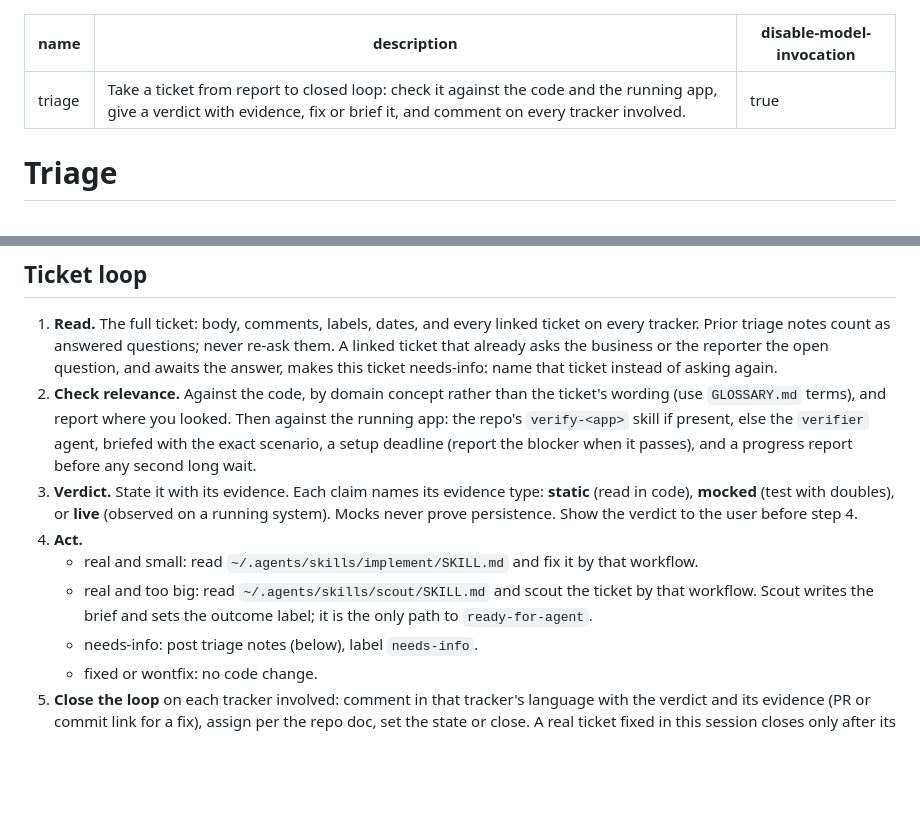
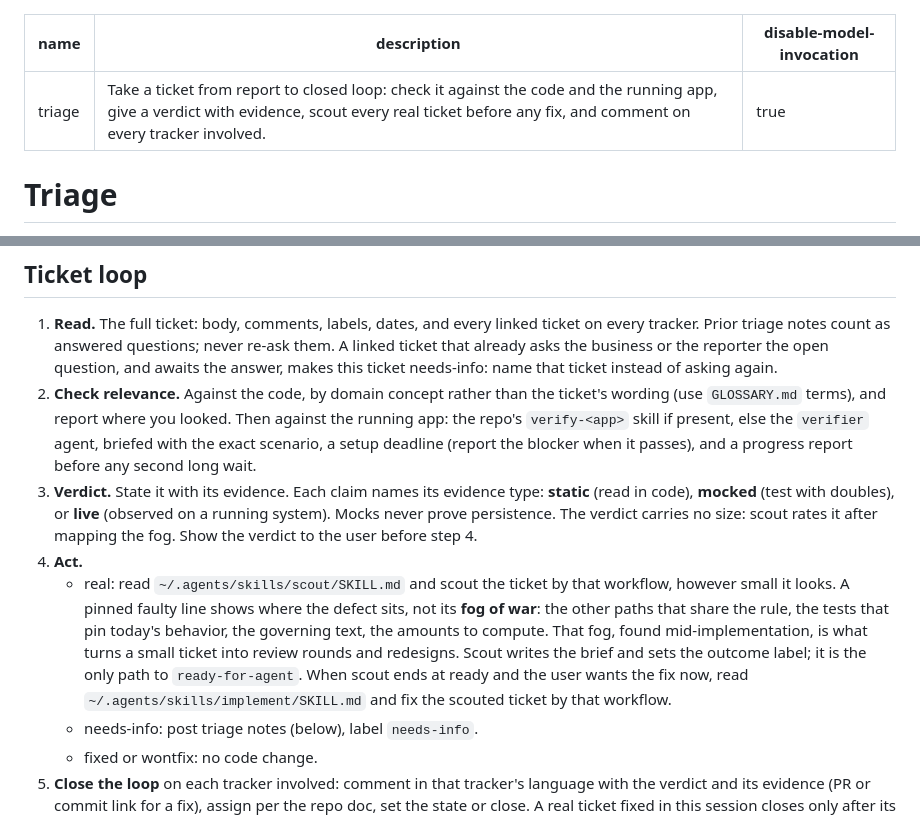
Before and after one commit to schalappe/my-agent-setup, a Markdown page: skills/triage/SKILL.md, 2 parts joined by grey strips. GitHub-like rendering; blank space fills up the shorter version.

Commit message:
fix(triage): scout every real ticket before any fix

```diff
--- a/skills/triage/SKILL.md
+++ b/skills/triage/SKILL.md
@@ -1,6 +1,6 @@
 ---
 name: triage
-description: Take a ticket from report to closed loop: check it against the code and the running app, give a verdict with evidence, fix or brief it, and comment on every tracker involved.
+description: Take a ticket from report to closed loop: check it against the code and the running app, give a verdict with evidence, scout every real ticket before any fix, and comment on every tracker involved.
 disable-model-invocation: true
 ---
 
@@ -27,10 +27,9 @@ An untriaged ticket carries `needs-triage` until it gets a verdict.
 
 1. **Read.** The full ticket: body, comments, labels, dates, and every linked ticket on every tracker. Prior triage notes count as answered questions; never re-ask them. A linked ticket that already asks the business or the reporter the open question, and awaits the answer, makes this ticket needs-info: name that ticket instead of asking again.
 2. **Check relevance.** Against the code, by domain concept rather than the ticket's wording (use `GLOSSARY.md` terms), and report where you looked. Then against the running app: the repo's `verify-<app>` skill if present, else the `verifier` agent, briefed with the exact scenario, a setup deadline (report the blocker when it passes), and a progress report before any second long wait.
-3. **Verdict.** State it with its evidence. Each claim names its evidence type: **static** (read in code), **mocked** (test with doubles), or **live** (observed on a running system). Mocks never prove persistence. Show the verdict to the user before step 4.
+3. **Verdict.** State it with its evidence. Each claim names its evidence type: **static** (read in code), **mocked** (test with doubles), or **live** (observed on a running system). Mocks never prove persistence. The verdict carries no size: scout rates it after mapping the fog. Show the verdict to the user before step 4.
 4. **Act.**
-   - real and small: read `~/.agents/skills/implement/SKILL.md` and fix it by that workflow.
-   - real and too big: read `~/.agents/skills/scout/SKILL.md` and scout the ticket by that workflow. Scout writes the brief and sets the outcome label; it is the only path to `ready-for-agent`.
+   - real: read `~/.agents/skills/scout/SKILL.md` and scout the ticket by that workflow, however small it looks. A pinned faulty line shows where the defect sits, not its **fog of war**: the other paths that share the rule, the tests that pin today's behavior, the governing text, the amounts to compute. That fog, found mid-implementation, is what turns a small ticket into review rounds and redesigns. Scout writes the brief and sets the outcome label; it is the only path to `ready-for-agent`. When scout ends at ready and the user wants the fix now, read `~/.agents/skills/implement/SKILL.md` and fix the scouted ticket by that workflow.
    - needs-info: post triage notes (below), label `needs-info`.
    - fixed or wontfix: no code change.
 5. **Close the loop** on each tracker involved: comment in that tracker's language with the verdict and its evidence (PR or commit link for a fix), assign per the repo doc, set the state or close. A real ticket fixed in this session closes only after its PR merges or the user says so.
```
